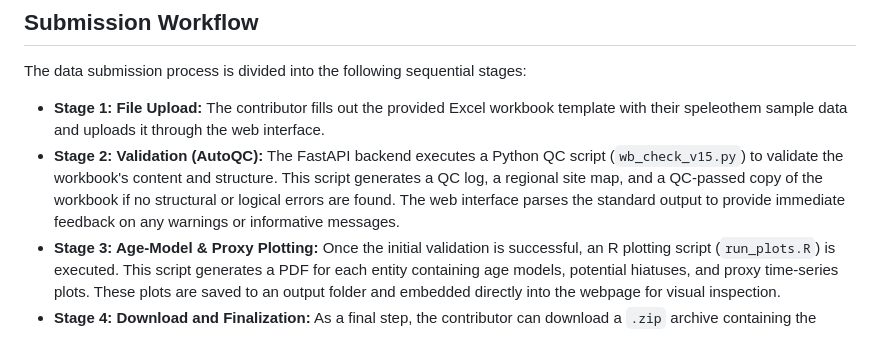
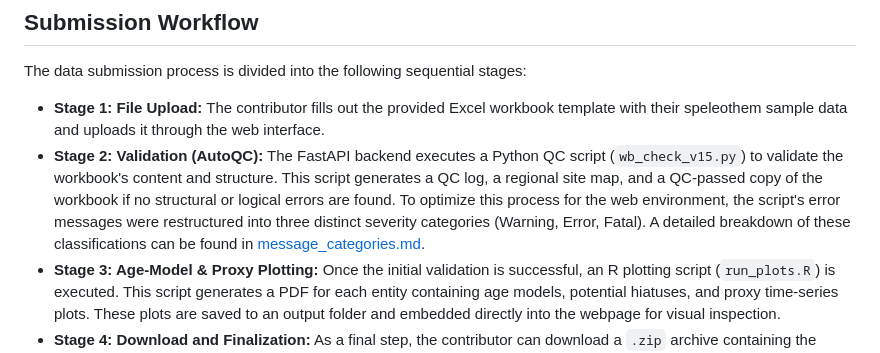
Before and after one commit to rabi-nagy-gergo/SISAL_WebSubmit, a Markdown page: readme.md, the part around the change. GitHub-like rendering.

```diff
--- a/readme.md
+++ b/readme.md
@@ -36,7 +36,7 @@ This application automates the validation process by providing a user-friendly i
 The data submission process is divided into the following sequential stages:
 
 * **Stage 1: File Upload:** The contributor fills out the provided Excel workbook template with their speleothem sample data and uploads it through the web interface.
-* **Stage 2: Validation (AutoQC):** The FastAPI backend executes a Python QC script (`wb_check_v15.py`) to validate the workbook's content and structure. This script generates a QC log, a regional site map, and a QC-passed copy of the workbook if no structural or logical errors are found. The web interface parses the standard output to provide immediate feedback on any warnings or informative messages.
+* **Stage 2: Validation (AutoQC):** The FastAPI backend executes a Python QC script (`wb_check_v15.py`) to validate the workbook's content and structure. This script generates a QC log, a regional site map, and a QC-passed copy of the workbook if no structural or logical errors are found. To optimize this process for the web environment, the script's error messages were restructured into three distinct severity categories (Warning, Error, Fatal). A detailed breakdown of these classifications can be found in [message_categories.md](message_categories.md).
 * **Stage 3: Age-Model & Proxy Plotting:** Once the initial validation is successful, an R plotting script (`run_plots.R`) is executed. This script generates a PDF for each entity containing age models, potential hiatuses, and proxy time-series plots. These plots are saved to an output folder and embedded directly into the webpage for visual inspection.
 * **Stage 4: Download and Finalization:** As a final step, the contributor can download a `.zip` archive containing the validated Excel file and the PDF plots. The validated data and documentation are then manually forwarded to a SISAL Data Steward to complete the database submission.
 
```
